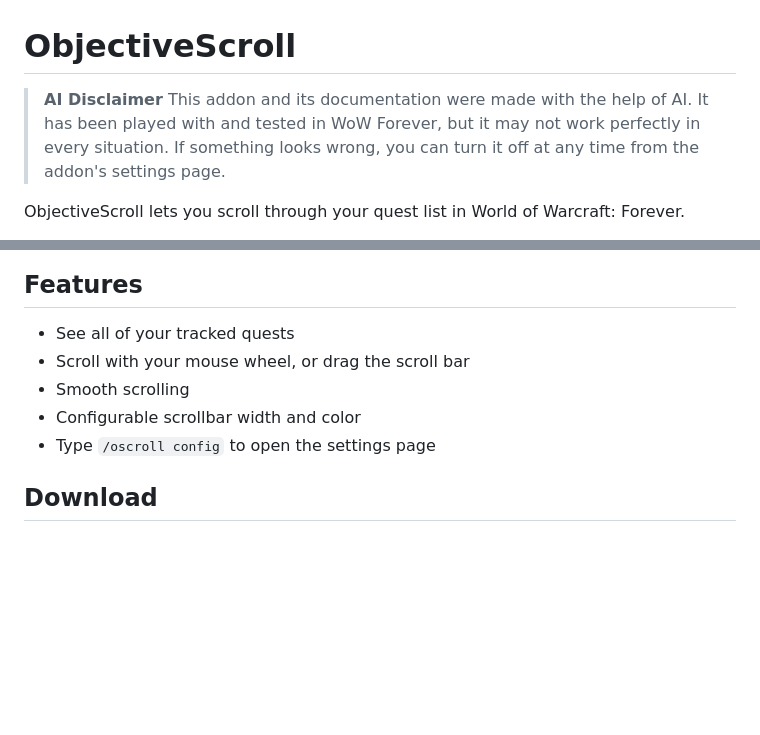
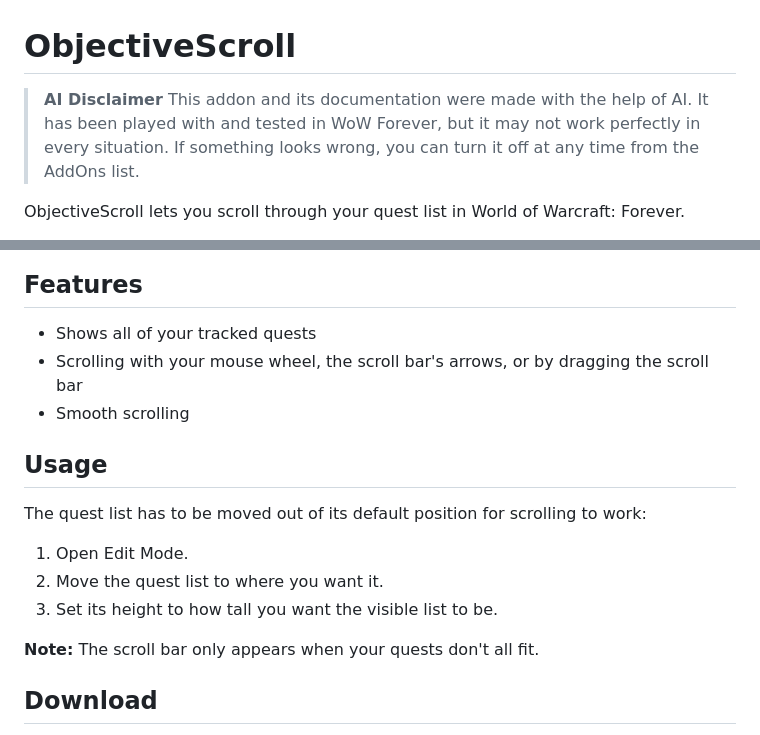
Before and after one commit to 1nderr/wow-objective-scroll, a Markdown page: README.md, 2 parts joined by grey strips. Rendered like a GitHub page; blank space fills up the shorter version.

Commit message:
Remove settings page and database

```diff
--- a/README.md
+++ b/README.md
@@ -1,7 +1,7 @@
 # ObjectiveScroll
 
 > **AI Disclaimer**
-> This addon and its documentation were made with the help of AI. It has been played with and tested in WoW Forever, but it may not work perfectly in every situation. If something looks wrong, you can turn it off at any time from the addon's settings page.
+> This addon and its documentation were made with the help of AI. It has been played with and tested in WoW Forever, but it may not work perfectly in every situation. If something looks wrong, you can turn it off at any time from the AddOns list.
 
 ObjectiveScroll lets you scroll through your quest list in World of Warcraft: Forever.
 
@@ -13,11 +13,19 @@ Normally, your quest list only shows as many quests as it can fit within the pan
 
 ## Features
 
-- See all of your tracked quests
-- Scroll with your mouse wheel, or drag the scroll bar
+- Shows all of your tracked quests
+- Scrolling with your mouse wheel, the scroll bar's arrows, or by dragging the scroll bar
 - Smooth scrolling
-- Configurable scrollbar width and color
-- Type `/oscroll config` to open the settings page
+
+## Usage
+
+The quest list has to be moved out of its default position for scrolling to work:
+
+1. Open Edit Mode.
+2. Move the quest list to where you want it.
+3. Set its height to how tall you want the visible list to be.
+
+**Note:** The scroll bar only appears when your quests don't all fit.
 
 ## Download
 
```
Also changed, not shown: icon.png (added), 3 other files.
